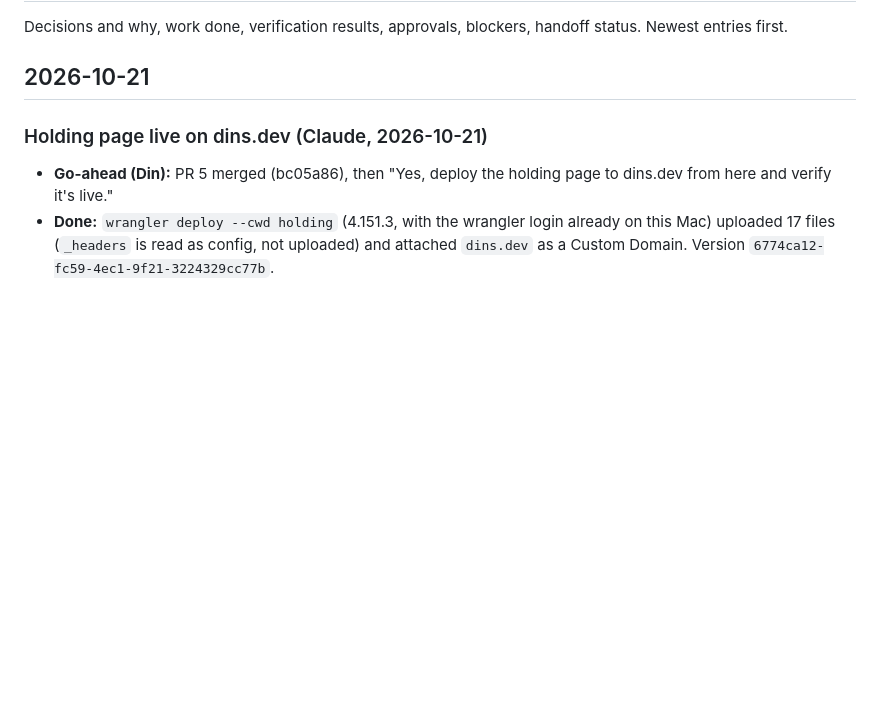
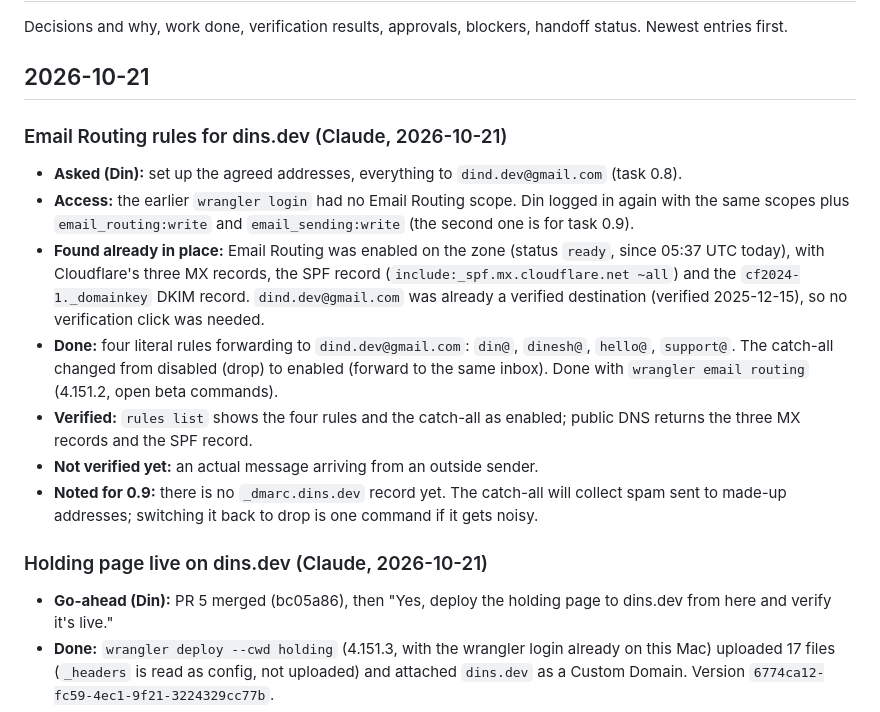
Before and after one commit to dinsdev/dins.dev, a Markdown page: docs/WORK_LEDGER.md, the part around the change. GitHub-like rendering; blank space fills up the shorter version.

Commit message:
docs(email): record the Email Routing rules for dins.dev (task 0.8)

```diff
--- a/docs/WORK_LEDGER.md
+++ b/docs/WORK_LEDGER.md
@@ -3,6 +3,16 @@
 Decisions and why, work done, verification results, approvals, blockers, handoff status. Newest entries first.
 
 ## 2026-10-21
+
+### Email Routing rules for dins.dev (Claude, 2026-10-21)
+
+- **Asked (Din):** set up the agreed addresses, everything to `dind.dev@gmail.com` (task 0.8).
+- **Access:** the earlier `wrangler login` had no Email Routing scope. Din logged in again with the same scopes plus `email_routing:write` and `email_sending:write` (the second one is for task 0.9).
+- **Found already in place:** Email Routing was enabled on the zone (status `ready`, since 05:37 UTC today), with Cloudflare's three MX records, the SPF record (`include:_spf.mx.cloudflare.net ~all`) and the `cf2024-1._domainkey` DKIM record. `dind.dev@gmail.com` was already a verified destination (verified 2025-12-15), so no verification click was needed.
+- **Done:** four literal rules forwarding to `dind.dev@gmail.com`: `din@`, `dinesh@`, `hello@`, `support@`. The catch-all changed from disabled (drop) to enabled (forward to the same inbox). Done with `wrangler email routing` (4.151.2, open beta commands).
+- **Verified:** `rules list` shows the four rules and the catch-all as enabled; public DNS returns the three MX records and the SPF record.
+- **Not verified yet:** an actual message arriving from an outside sender.
+- **Noted for 0.9:** there is no `_dmarc.dins.dev` record yet. The catch-all will collect spam sent to made-up addresses; switching it back to drop is one command if it gets noisy.
 
 ### Holding page live on dins.dev (Claude, 2026-10-21)
 
```
Also changed, not shown: docs/TASKS.md (+1 -1 lines).
